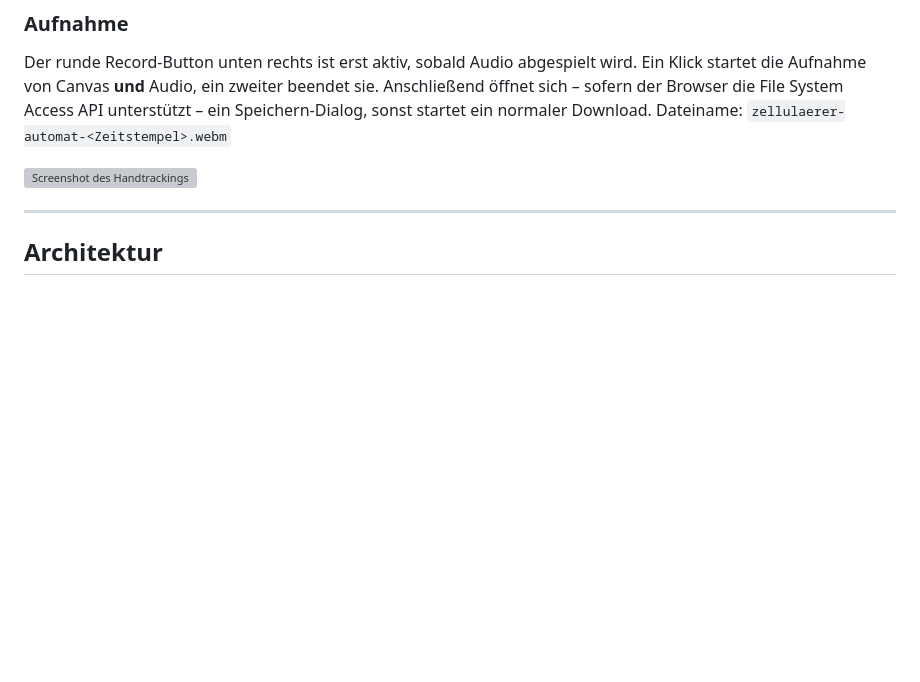
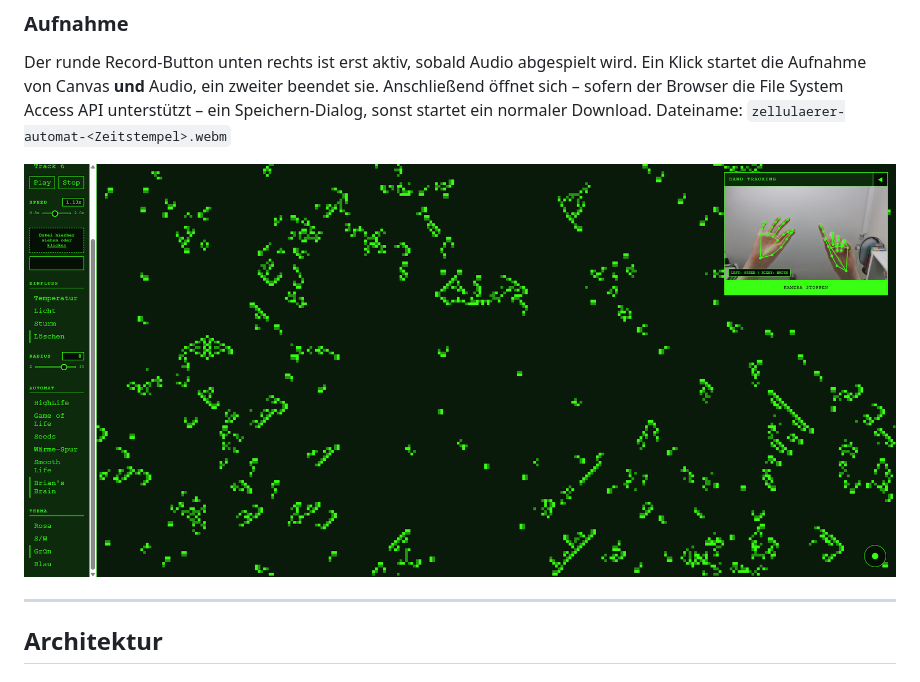
Before and after one commit to cathylli/Zellulaere_Automaten, a Markdown page: README.md, the part around one of its changes. Rendered like a GitHub page; blank space fills up the shorter version; grey boxes are pictures that could not be loaded.

```diff
--- a/README.md
+++ b/README.md
@@ -171,7 +171,7 @@ Anschließend öffnet sich – sofern der Browser die File System Access API unt
 ein Speichern-Dialog, sonst startet ein normaler Download.
 Dateiname: `zellulaerer-automat-<Zeitstempel>.webm`
 
-![Screenshot des Handtrackings](docs/handtracking2.png)
+![Screenshot des Handtrackings](docs/handtracking.png)
 
 ---
 
```
Also changed, not shown: other parts of README.md (+1 -1 lines).
